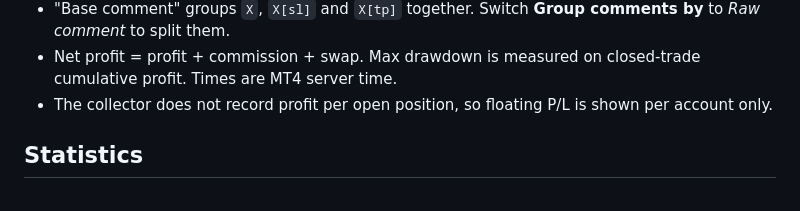
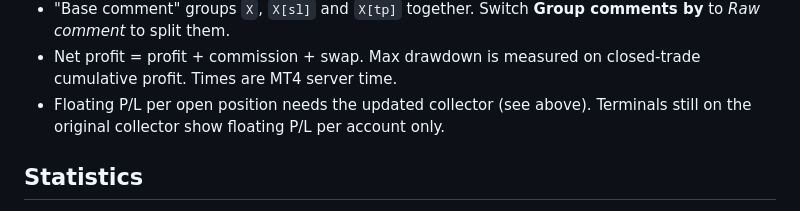
Before and after one commit to barxan-commits/rttg, a Markdown page: mt4-dashboard/README.md, the part around the change. GitHub-like rendering.

Commit message:
Fix stale floating P/L note in dashboard README
The note said the collector never records per-position profit, which
contradicts the collector patch section added in the previous commit.

Co-Authored-By: Claude Opus 5.5 <noreply@anthropic.com>
Claude-Session: https://claude.ai/code/session_01DYZ2pZdSXMqNSYNnAv7G2C

```diff
--- a/mt4-dashboard/README.md
+++ b/mt4-dashboard/README.md
@@ -124,8 +124,9 @@ P/L.
   **Group comments by** to *Raw comment* to split them.
 - Net profit = profit + commission + swap. Max drawdown is measured on
   closed-trade cumulative profit. Times are MT4 server time.
-- The collector does not record profit per open position, so floating P/L
-  is shown per account only.
+- Floating P/L per open position needs the updated collector (see above).
+  Terminals still on the original collector show floating P/L per account
+  only.
 
 ## Statistics
 
```
